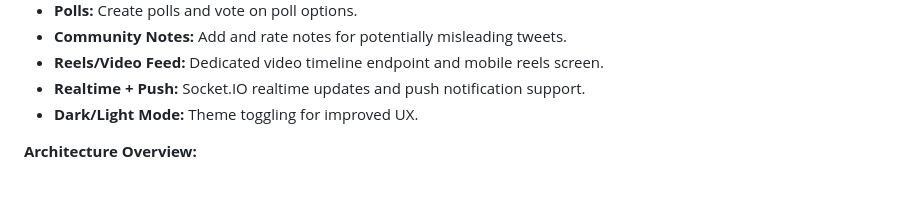
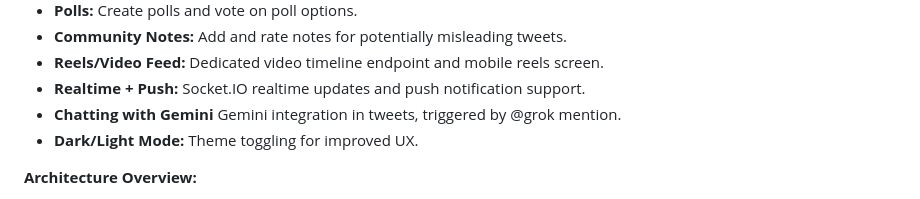
Before and after one commit to martinanajdovska/twt-clone, a Markdown page: README.md, the part around the change. Rendered like a GitHub page.

```diff
--- a/README.md
+++ b/README.md
@@ -15,6 +15,7 @@ This Twitter Clone demonstrates a modern multi-client architecture with a NestJS
 - **Community Notes:** Add and rate notes for potentially misleading tweets.
 - **Reels/Video Feed:** Dedicated video timeline endpoint and mobile reels screen.
 - **Realtime + Push:** Socket.IO realtime updates and push notification support.
+- **Chatting with Gemini** Gemini integration in tweets, triggered by @grok mention.
 - **Dark/Light Mode:** Theme toggling for improved UX.
 
 **Architecture Overview:**
```
